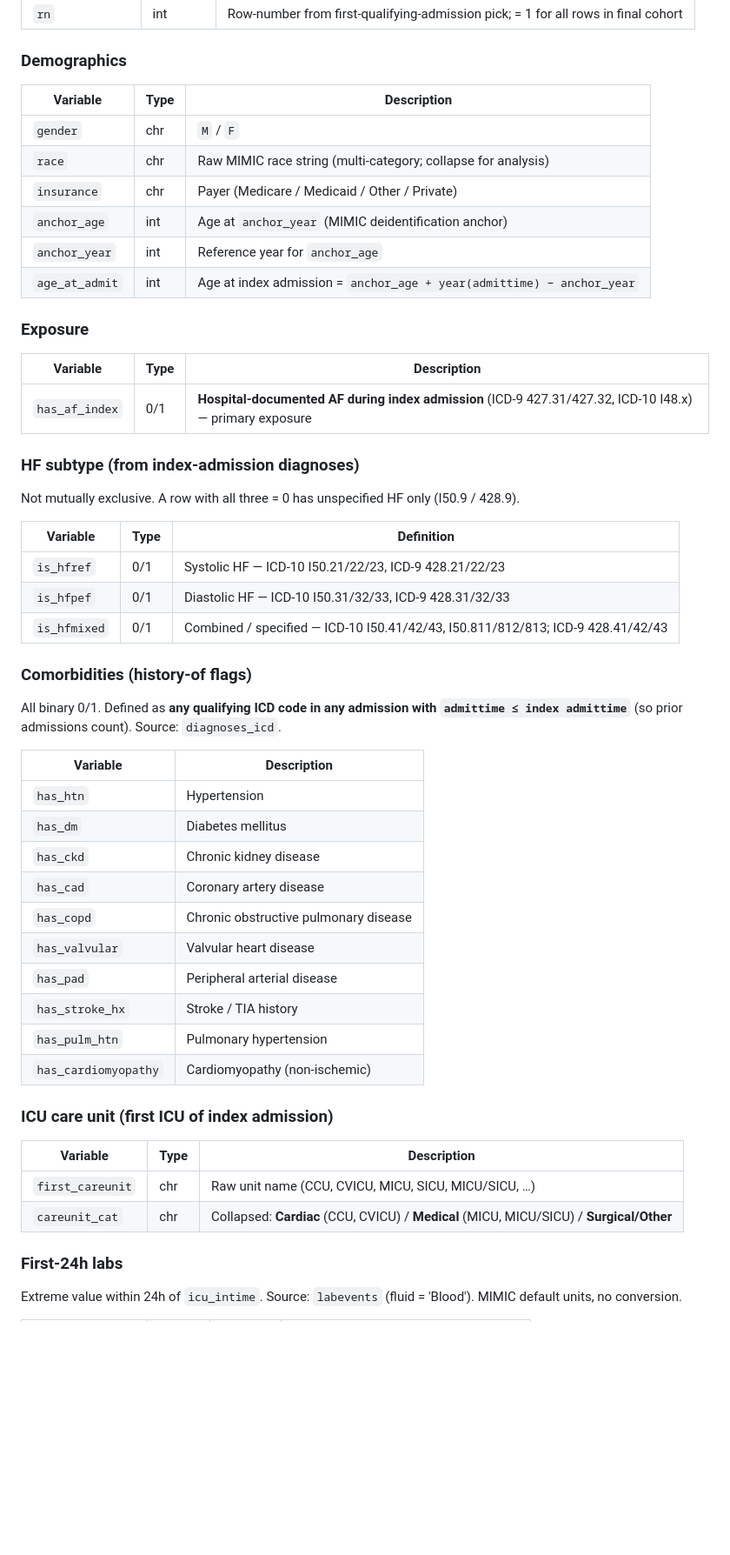
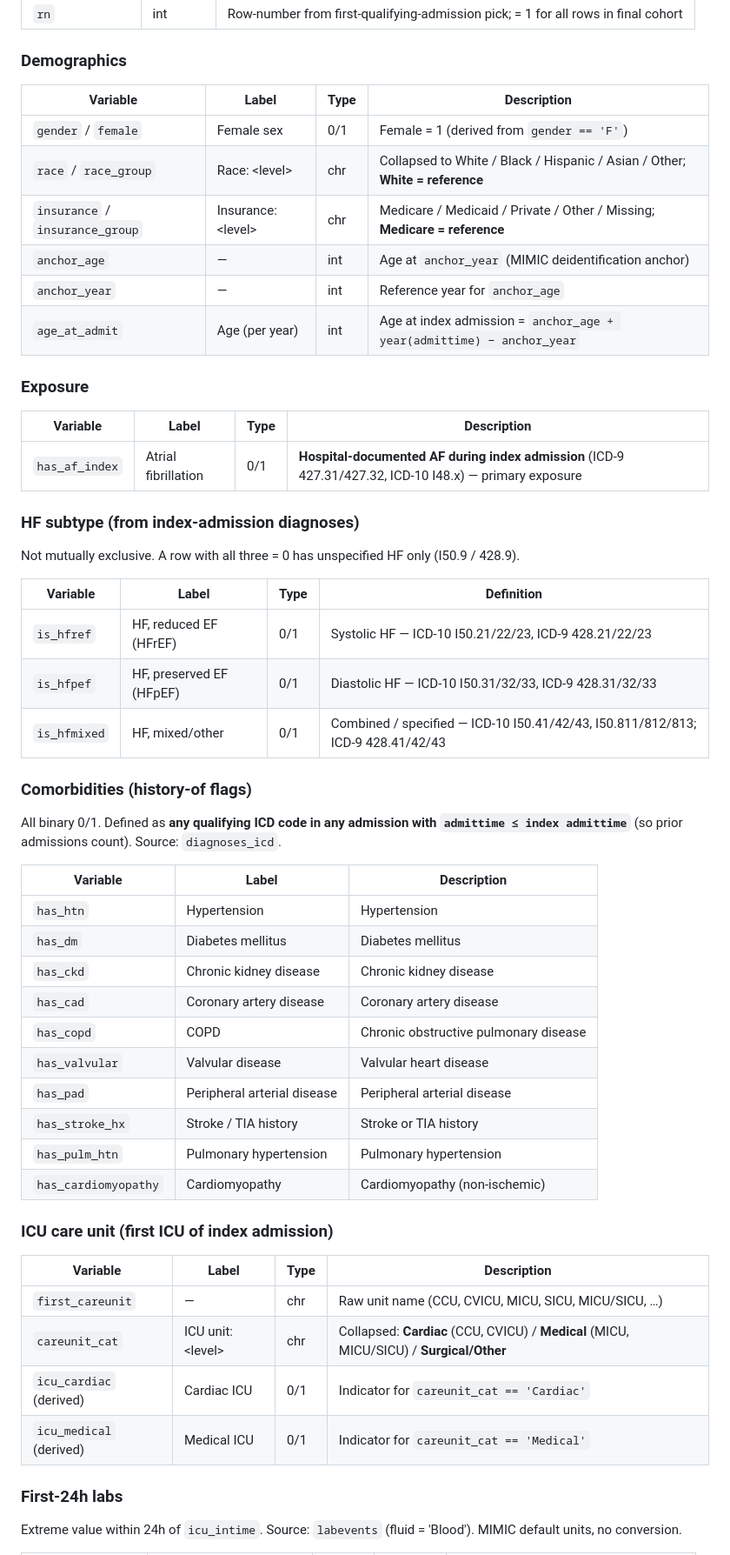
Before and after one commit to zihanemmaxiong/compu_epi_final_project, a Markdown page: README.md, the part around one of its changes. Shown at 87% size. GitHub-like rendering; blank space fills up the shorter version.

```diff
--- a/README.md
+++ b/README.md
@@ -188,54 +192,56 @@ unique key.
 
 ### Demographics
 
-| Variable | Type | Description |
-|---|---|---|
-| `gender` | chr | `M` / `F` |
-| `race` | chr | Raw MIMIC race string (multi-category; collapse for analysis) |
-| `insurance` | chr | Payer (Medicare / Medicaid / Other / Private) |
-| `anchor_age` | int | Age at `anchor_year` (MIMIC deidentification anchor) |
-| `anchor_year` | int | Reference year for `anchor_age` |
-| `age_at_admit` | int | Age at index admission = `anchor_age + year(admittime) − anchor_year` |
+| Variable | Label | Type | Description |
+|---|---|---|---|
+| `gender` / `female` | Female sex | 0/1 | Female = 1 (derived from `gender == 'F'`) |
+| `race` / `race_group` | Race: \<level\> | chr | Collapsed to White / Black / Hispanic / Asian / Other; **White = reference** |
+| `insurance` / `insurance_group` | Insurance: \<level\> | chr | Medicare / Medicaid / Private / Other / Missing; **Medicare = reference** |
+| `anchor_age` | — | int | Age at `anchor_year` (MIMIC deidentification anchor) |
+| `anchor_year` | — | int | Reference year for `anchor_age` |
+| `age_at_admit` | Age (per year) | int | Age at index admission = `anchor_age + year(admittime) − anchor_year` |
 
 ### Exposure
 
-| Variable | Type | Description |
-|---|---|---|
-| `has_af_index` | 0/1 | **Hospital-documented AF during index admission** (ICD-9 427.31/427.32, ICD-10 I48.x) — primary exposure |
+| Variable | Label | Type | Description |
+|---|---|---|---|
+| `has_af_index` | Atrial fibrillation | 0/1 | **Hospital-documented AF during index admission** (ICD-9 427.31/427.32, ICD-10 I48.x) — primary exposure |
 
 ### HF subtype (from index-admission diagnoses)
 
 Not mutually exclusive. A row with all three = 0 has unspecified HF only (I50.9 / 428.9).
 
-| Variable | Type | Definition |
-|---|---|---|
-| `is_hfref` | 0/1 | Systolic HF — ICD-10 I50.21/22/23, ICD-9 428.21/22/23 |
-| `is_hfpef` | 0/1 | Diastolic HF — ICD-10 I50.31/32/33, ICD-9 428.31/32/33 |
-| `is_hfmixed` | 0/1 | Combined / specified — ICD-10 I50.41/42/43, I50.811/812/813; ICD-9 428.41/42/43 |
+| Variable | Label | Type | Definition |
+|---|---|---|---|
+| `is_hfref` | HF, reduced EF (HFrEF) | 0/1 | Systolic HF — ICD-10 I50.21/22/23, ICD-9 428.21/22/23 |
+| `is_hfpef` | HF, preserved EF (HFpEF) | 0/1 | Diastolic HF — ICD-10 I50.31/32/33, ICD-9 428.31/32/33 |
+| `is_hfmixed` | HF, mixed/other | 0/1 | Combined / specified — ICD-10 I50.41/42/43, I50.811/812/813; ICD-9 428.41/42/43 |
 
 ### Comorbidities (history-of flags)
 
 All binary 0/1. Defined as **any qualifying ICD code in any admission with `admittime ≤ index admittime`** (so prior admissions count). Source: `diagnoses_icd`.
 
-| Variable | Description |
-|---|---|
-| `has_htn` | Hypertension |
-| `has_dm` | Diabetes mellitus |
-| `has_ckd` | Chronic kidney disease |
-| `has_cad` | Coronary artery disease |
-| `has_copd` | Chronic obstructive pulmonary disease |
-| `has_valvular` | Valvular heart disease |
-| `has_pad` | Peripheral arterial disease |
-| `has_stroke_hx` | Stroke / TIA history |
-| `has_pulm_htn` | Pulmonary hypertension |
-| `has_cardiomyopathy` | Cardiomyopathy (non-ischemic) |
+| Variable | Label | Description |
+|---|---|---|
+| `has_htn` | Hypertension | Hypertension |
+| `has_dm` | Diabetes mellitus | Diabetes mellitus |
+| `has_ckd` | Chronic kidney disease | Chronic kidney disease |
+| `has_cad` | Coronary artery disease | Coronary artery disease |
+| `has_copd` | COPD | Chronic obstructive pulmonary disease |
+| `has_valvular` | Valvular disease | Valvular heart disease |
+| `has_pad` | Peripheral arterial disease | Peripheral arterial disease |
+| `has_stroke_hx` | Stroke / TIA history | Stroke or TIA history |
+| `has_pulm_htn` | Pulmonary hypertension | Pulmonary hypertension |
+| `has_cardiomyopathy` | Cardiomyopathy | Cardiomyopathy (non-ischemic) |
 
 ### ICU care unit (first ICU of index admission)
 
-| Variable | Type | Description |
-|---|---|---|
-| `first_careunit` | chr | Raw unit name (CCU, CVICU, MICU, SICU, MICU/SICU, …) |
-| `careunit_cat` | chr | Collapsed: **Cardiac** (CCU, CVICU) / **Medical** (MICU, MICU/SICU) / **Surgical/Other** |
+| Variable | Label | Type | Description |
+|---|---|---|---|
+| `first_careunit` | — | chr | Raw unit name (CCU, CVICU, MICU, SICU, MICU/SICU, …) |
+| `careunit_cat` | ICU unit: \<level\> | chr | Collapsed: **Cardiac** (CCU, CVICU) / **Medical** (MICU, MICU/SICU) / **Surgical/Other** |
+| `icu_cardiac` (derived) | Cardiac ICU | 0/1 | Indicator for `careunit_cat == 'Cardiac'` |
+| `icu_medical` (derived) | Medical ICU | 0/1 | Indicator for `careunit_cat == 'Medical'` |
 
 ### First-24h labs
 
```
Also changed, not shown: other parts of README.md (+35 -31 lines).
